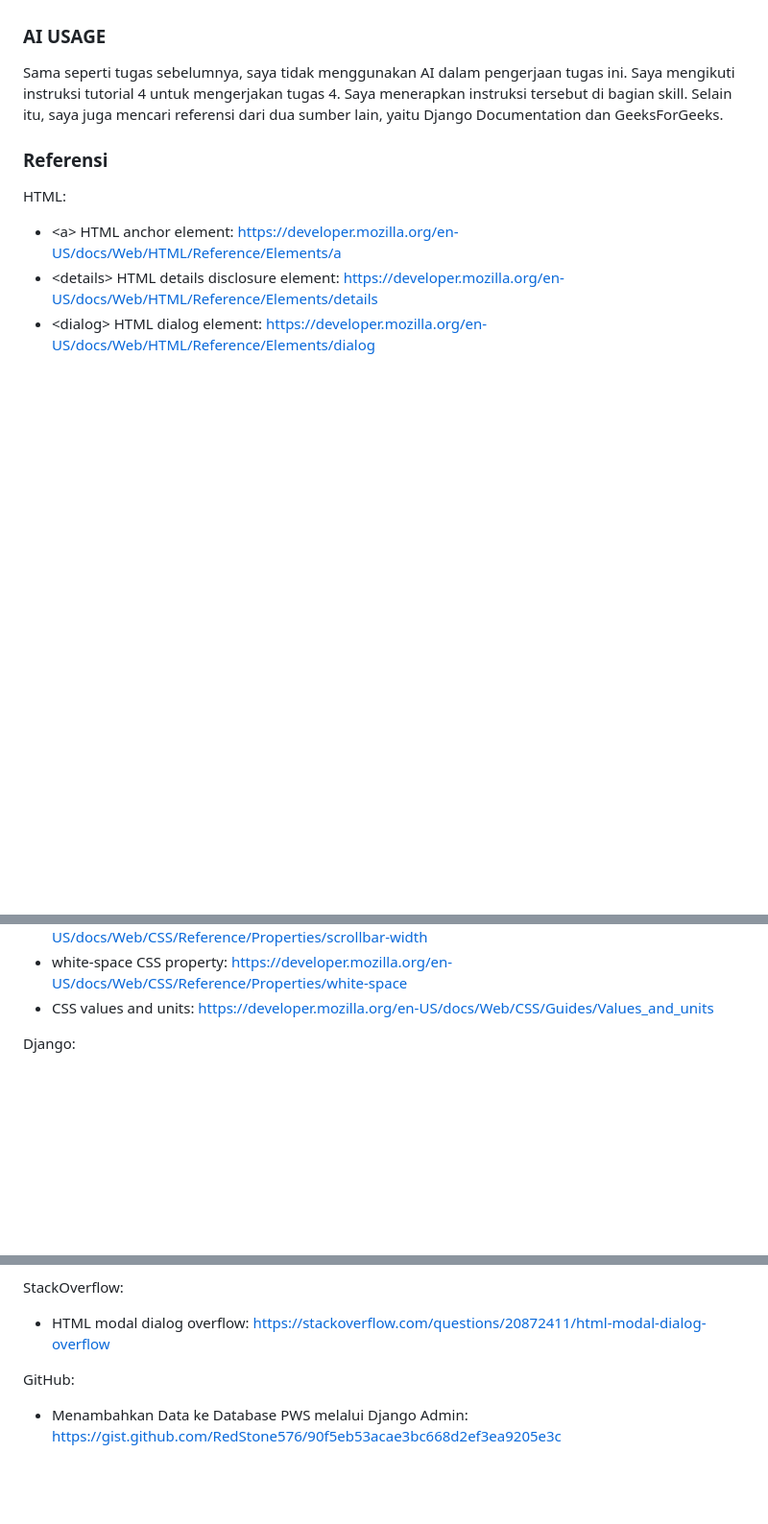
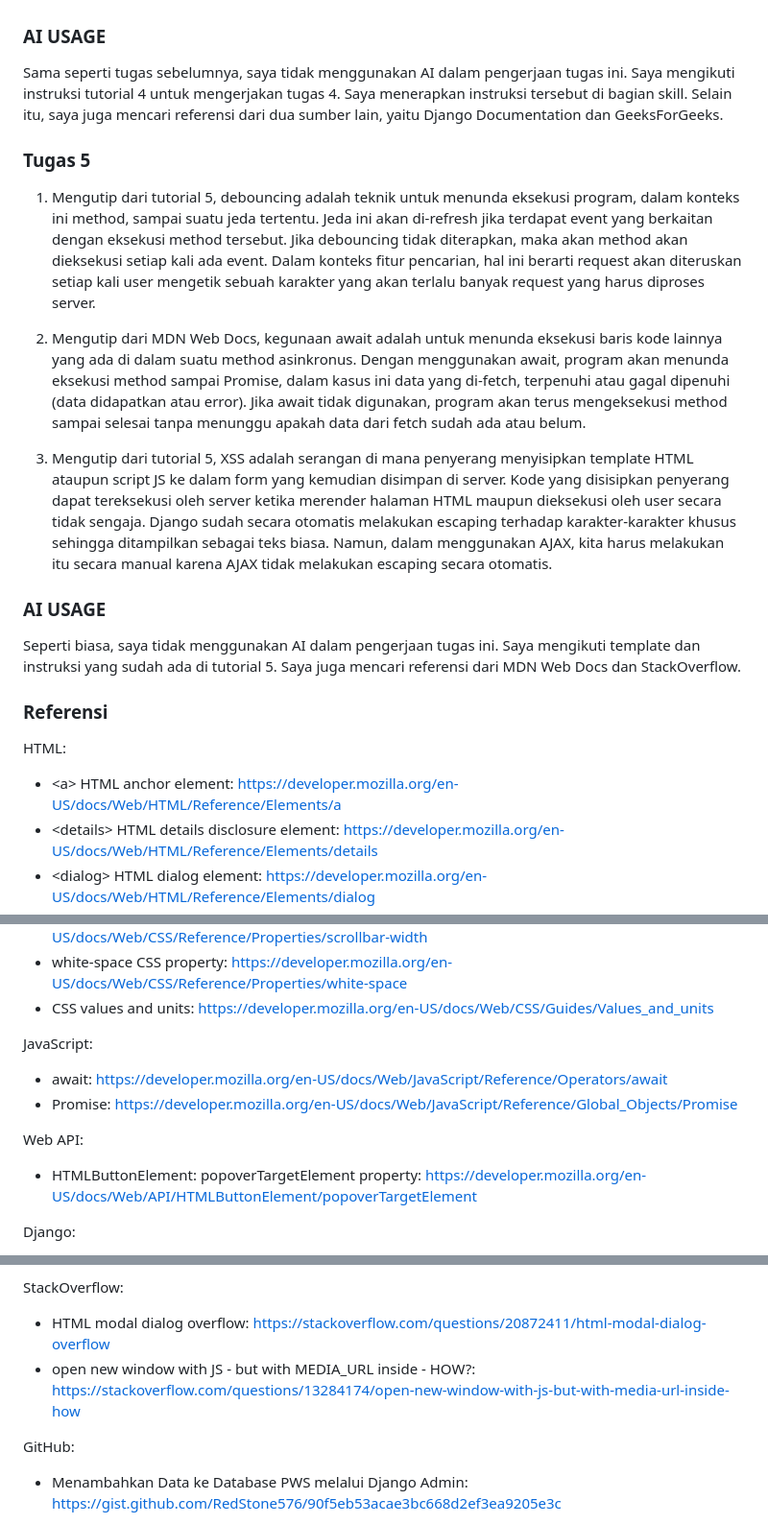
Before and after one commit to S-AqilKusuma/myportofolio, a Markdown page: README.md, 3 parts joined by grey strips. Shown at 96% size. Drawn GitHub-style; blank space fills up the shorter version.

Commit message:
feat: adding individual assignment 5 section in README.md

```diff
--- a/README.md
+++ b/README.md
@@ -60,6 +60,20 @@ Pada tugas ini, saya menambahkan group editor melalui Django admin. User yang ad
 Sama seperti tugas sebelumnya, saya tidak menggunakan AI dalam pengerjaan tugas ini. Saya mengikuti instruksi tutorial 4 untuk mengerjakan tugas 4. Saya menerapkan instruksi tersebut di bagian skill. Selain itu, saya juga mencari referensi dari dua sumber lain, yaitu Django Documentation dan GeeksForGeeks.
 
 
+### Tugas 5
+
+1. Mengutip dari tutorial 5, debouncing adalah teknik untuk menunda eksekusi program, dalam konteks ini method, sampai suatu jeda tertentu. Jeda ini akan di-refresh jika terdapat event yang berkaitan dengan eksekusi method tersebut. Jika debouncing tidak diterapkan, maka akan method akan dieksekusi setiap kali ada event. Dalam konteks fitur pencarian, hal ini berarti request akan diteruskan setiap kali user mengetik sebuah karakter yang akan terlalu banyak request yang harus diproses server.
+
+2. Mengutip dari MDN Web Docs, kegunaan await adalah untuk menunda eksekusi baris kode lainnya yang ada di dalam suatu method asinkronus. Dengan menggunakan await, program akan menunda eksekusi method sampai Promise, dalam kasus ini data yang di-fetch, terpenuhi atau gagal dipenuhi (data didapatkan atau error). Jika await tidak digunakan, program akan terus mengeksekusi method sampai selesai tanpa menunggu apakah data dari fetch sudah ada atau belum.
+
+3. Mengutip dari tutorial 5, XSS adalah serangan di mana penyerang menyisipkan template HTML ataupun script JS ke dalam form yang kemudian disimpan di server. Kode yang disisipkan penyerang dapat tereksekusi oleh server ketika merender halaman HTML maupun dieksekusi oleh user secara tidak sengaja. Django sudah secara otomatis melakukan escaping terhadap karakter-karakter khusus sehingga ditampilkan sebagai teks biasa. Namun, dalam menggunakan AJAX, kita harus melakukan itu secara manual karena AJAX tidak melakukan escaping secara otomatis.
+
+
+### AI USAGE
+Seperti biasa, saya tidak menggunakan AI dalam pengerjaan tugas ini. Saya mengikuti template dan instruksi yang sudah ada di tutorial 5. Saya juga mencari referensi dari MDN Web Docs dan StackOverflow.
+
+
+
 ### Referensi
 
 HTML:
@@ -90,6 +104,15 @@ CSS:
 - scrollbar-width CSS property: https://developer.mozilla.org/en-US/docs/Web/CSS/Reference/Properties/scrollbar-width
 - white-space CSS property: https://developer.mozilla.org/en-US/docs/Web/CSS/Reference/Properties/white-space
 - CSS values and units: https://developer.mozilla.org/en-US/docs/Web/CSS/Guides/Values_and_units
+
+
+JavaScript:
+- await: https://developer.mozilla.org/en-US/docs/Web/JavaScript/Reference/Operators/await
+- Promise: https://developer.mozilla.org/en-US/docs/Web/JavaScript/Reference/Global_Objects/Promise
+
+
+Web API:
+- HTMLButtonElement: popoverTargetElement property: https://developer.mozilla.org/en-US/docs/Web/API/HTMLButtonElement/popoverTargetElement
 
 
 Django:
@@ -134,6 +157,7 @@ GeeksForGeeks:
 
 StackOverflow:
 - HTML modal dialog overflow: https://stackoverflow.com/questions/20872411/html-modal-dialog-overflow
+- open new window with JS - but with MEDIA_URL inside - HOW?: https://stackoverflow.com/questions/13284174/open-new-window-with-js-but-with-media-url-inside-how
 
 
 GitHub:
```
